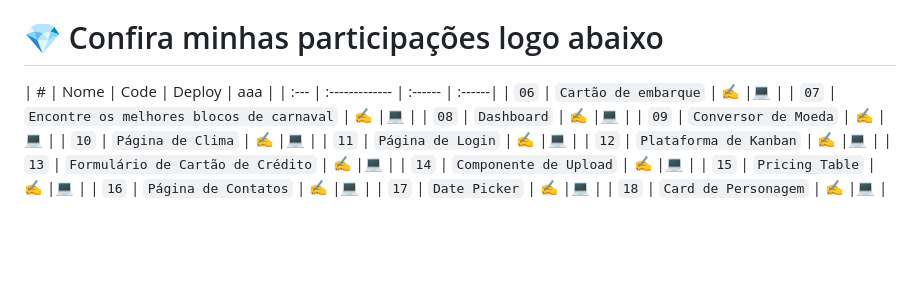
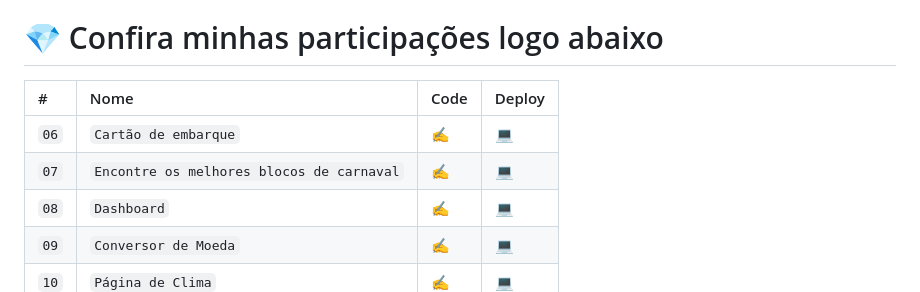
Before and after one commit to brenobotelho/boracodar, a Markdown page: README.md, the part around the change. GitHub-like rendering; blank space fills up the shorter version.

```diff
--- a/README.md
+++ b/README.md
@@ -14,7 +14,7 @@ Acompanhe as postagens dos desafios no meu [Linkedin](https://br.linkedin.com/in
 
 # 💎 Confira minhas participações logo abaixo
 
-|   #  |    Nome        | Code  | Deploy   | aaa |
+|   #  |    Nome        | Code  | Deploy   |
 | :--- | :------------- | :------ | :------|
 | `06` | `Cartão de embarque` |  [✍](https://github.com/brenobotelho/boracodar/tree/main/desafio6) |[💻](https://brenobotelho.github.io/boracodar/desafio6/) |
 | `07` | `Encontre os melhores blocos de carnaval` |  [✍](https://github.com/brenobotelho/boracodar/tree/main/desafio7) |[💻](https://brenobotelho.github.io/boracodar/desafio7/) |
```
